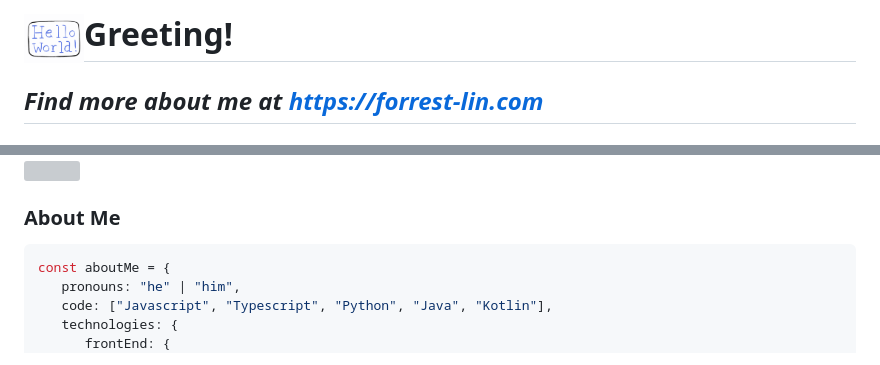
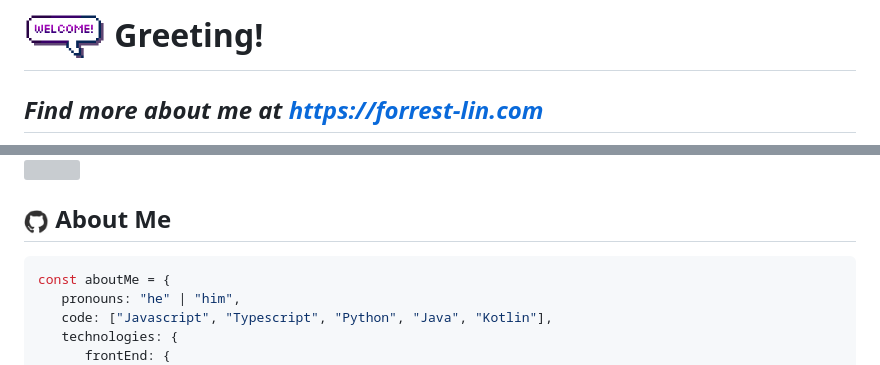
Before and after one commit to ASCII-768977/ASCII-768977, a Markdown page: README.md, 2 parts joined by grey strips. GitHub-like rendering; pictures changed too: public/welcome.gif (added); grey boxes are pictures that could not be loaded.

````diff
--- a/README.md
+++ b/README.md
@@ -1,5 +1,5 @@
 
-# <img src="/public/helloworld.gif" height="50px" align=left /> Greeting!
+# <img src="/public/welcome.gif" height="50px" /> Greeting!
 
 ## ***Find more about me at https://forrest-lin.com***
 <img src="/public/screenshot.jpeg" alt="screenshot" style="width:100%">
@@ -7,7 +7,7 @@
 
 <img src="https://media.giphy.com/media/M9gbBd9nbDrOTu1Mqx/giphy.gif" width="200px" align="right"/>
 
-### About Me
+## <img src="/public/github.gif" height="25px" />  About Me
 ```javascript
 const aboutMe = {
    pronouns: "he" | "him",
````
